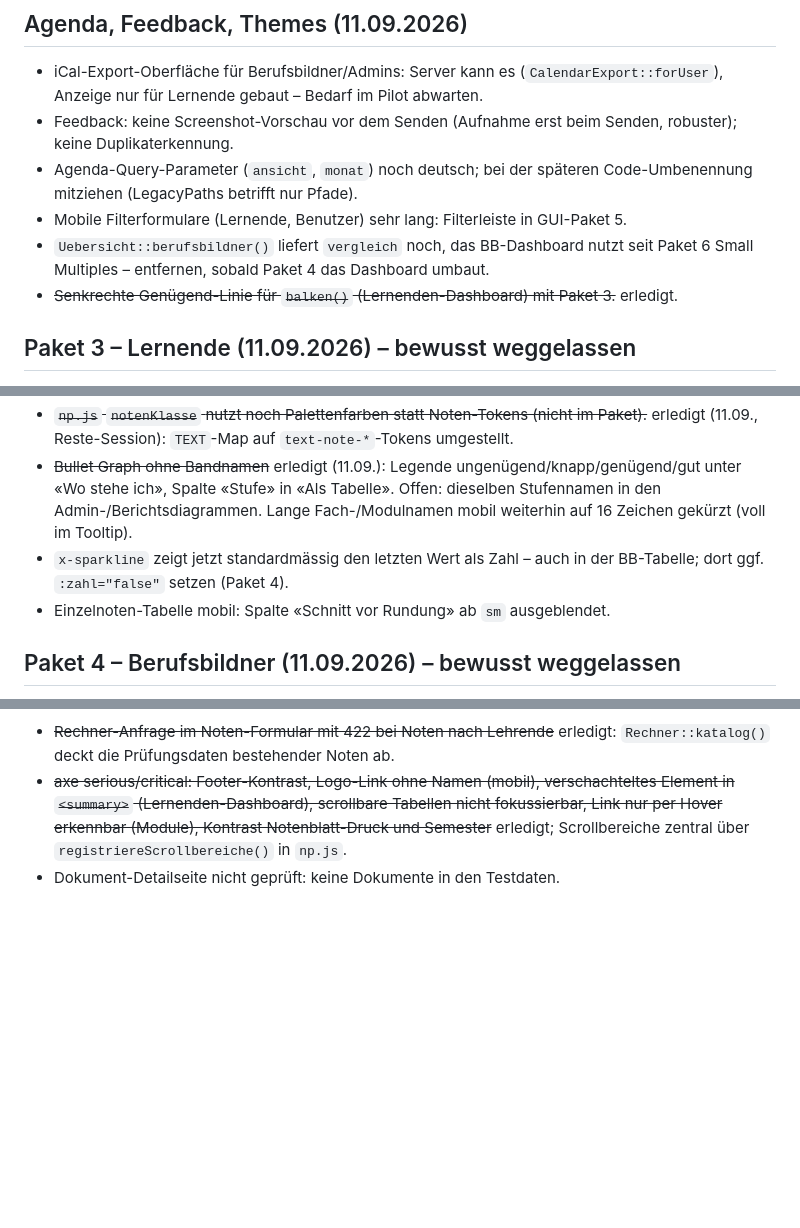
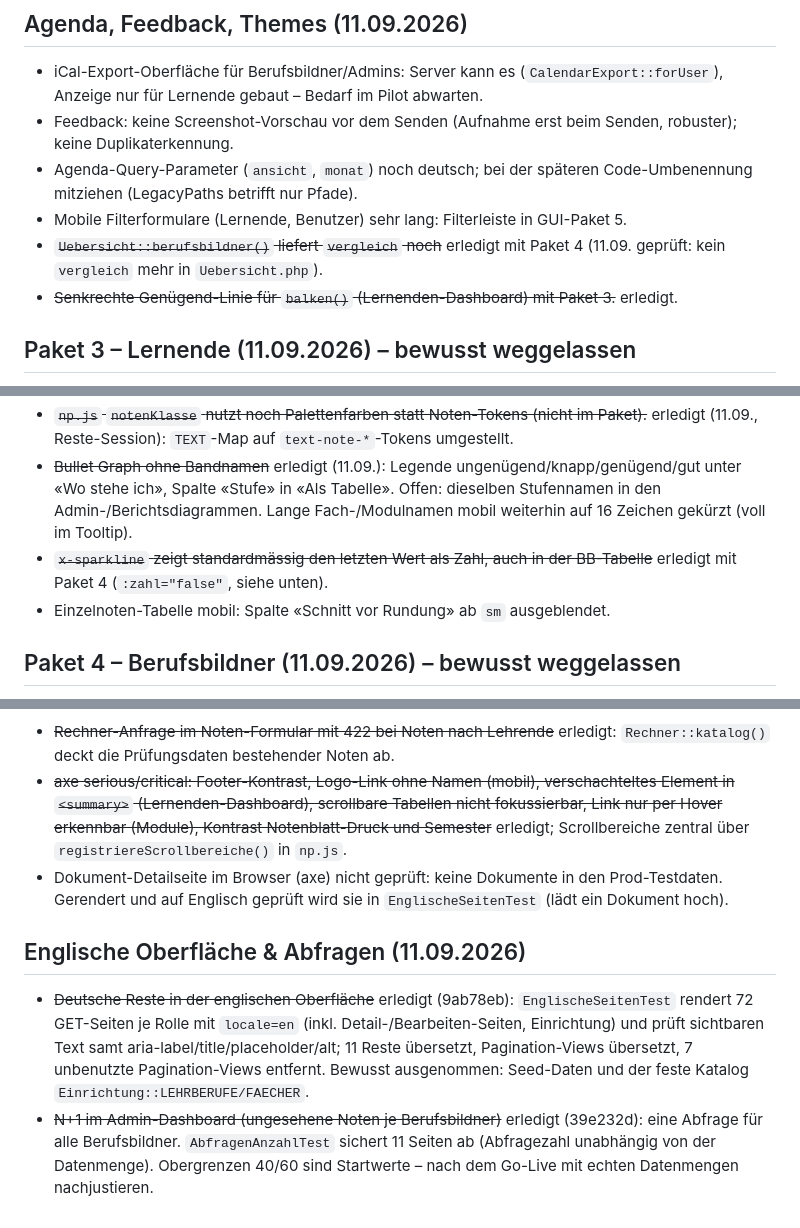
Before and after one commit to magic-usb-c/notenportal, a Markdown page: docs/audit-backlog.md, 3 parts joined by grey strips. GitHub-like rendering; blank space fills up the shorter version.

Commit message:
Docs: Restore-Test protokolliert, Backlog nachgeführt
- betrieb.md: Probelauf Sicherung als www-data, Einspielen in notenportal_probe mit identischen Zeilenzahlen
- audit-backlog.md: erledigte Punkte (vergleich, sparkline, Pagination) markiert, Abschnitt englische Oberfläche & Abfragen

Claude-Session: https://claude.ai/code/session_01WWQRZFtc9VQL44uFzKGvUY

```diff
--- a/docs/audit-backlog.md
+++ b/docs/audit-backlog.md
@@ -100,7 +100,7 @@ Findings aus dem Multi-Agent-Audit vom 11.06. — Status nach der Umsetzungs-Ses
 - Feedback: keine Screenshot-Vorschau vor dem Senden (Aufnahme erst beim Senden, robuster); keine Duplikaterkennung.
 - Agenda-Query-Parameter (`ansicht`, `monat`) noch deutsch; bei der späteren Code-Umbenennung mitziehen (LegacyPaths betrifft nur Pfade).
 - Mobile Filterformulare (Lernende, Benutzer) sehr lang: Filterleiste in GUI-Paket 5.
-- `Uebersicht::berufsbildner()` liefert `vergleich` noch, das BB-Dashboard nutzt seit Paket 6 Small Multiples – entfernen, sobald Paket 4 das Dashboard umbaut.
+- ~~`Uebersicht::berufsbildner()` liefert `vergleich` noch~~ erledigt mit Paket 4 (11.09. geprüft: kein `vergleich` mehr in `Uebersicht.php`).
 - ~~Senkrechte Genügend-Linie für `balken()` (Lernenden-Dashboard) mit Paket 3.~~ erledigt.
 
 ## Paket 3 – Lernende (11.09.2026) – bewusst weggelassen
@@ -110,7 +110,7 @@ Findings aus dem Multi-Agent-Audit vom 11.06. — Status nach der Umsetzungs-Ses
 - ~~Segment-Umschalter (`role="radiogroup"`) ohne Pfeiltasten-Navigation; Tab + Enter funktioniert.~~ erledigt (11.09., Reste-Session): `x-radiogroup`-Direktive in `np.js` (Roving Tabindex + Pfeiltasten), angewendet auf alle `role="radiogroup"`-Container in `resources/views` (native `<input type="radio">` in `notifications/settings.blade.php` bewusst unverändert, dort bereits nativ bedienbar).
 - ~~`np.js` `notenKlasse` nutzt noch Palettenfarben statt Noten-Tokens (nicht im Paket).~~ erledigt (11.09., Reste-Session): `TEXT`-Map auf `text-note-*`-Tokens umgestellt.
 - ~~Bullet Graph ohne Bandnamen~~ erledigt (11.09.): Legende ungenügend/knapp/genügend/gut unter «Wo stehe ich», Spalte «Stufe» in «Als Tabelle». Offen: dieselben Stufennamen in den Admin-/Berichtsdiagrammen. Lange Fach-/Modulnamen mobil weiterhin auf 16 Zeichen gekürzt (voll im Tooltip).
-- `x-sparkline` zeigt jetzt standardmässig den letzten Wert als Zahl – auch in der BB-Tabelle; dort ggf. `:zahl="false"` setzen (Paket 4).
+- ~~`x-sparkline` zeigt standardmässig den letzten Wert als Zahl, auch in der BB-Tabelle~~ erledigt mit Paket 4 (`:zahl="false"`, siehe unten).
 - Einzelnoten-Tabelle mobil: Spalte «Schnitt vor Rundung» ab `sm` ausgeblendet.
 
 ## Paket 4 – Berufsbildner (11.09.2026) – bewusst weggelassen
@@ -165,4 +165,9 @@ Drei zusätzliche Befunde aus dem Review, im Rahmen derselben Session behoben:
 Skript `~/tools/visual/rundgang.mjs` (Playwright + axe-core, alle GET-Seiten je Rolle, 1280/390 px): keine JS-Fehler, kein seitliches Überlaufen.
 - ~~Rechner-Anfrage im Noten-Formular mit 422 bei Noten nach Lehrende~~ erledigt: `Rechner::katalog()` deckt die Prüfungsdaten bestehender Noten ab.
 - ~~axe serious/critical: Footer-Kontrast, Logo-Link ohne Namen (mobil), verschachteltes Element in `<summary>` (Lernenden-Dashboard), scrollbare Tabellen nicht fokussierbar, Link nur per Hover erkennbar (Module), Kontrast Notenblatt-Druck und Semester~~ erledigt; Scrollbereiche zentral über `registriereScrollbereiche()` in `np.js`.
-- Dokument-Detailseite nicht geprüft: keine Dokumente in den Testdaten.
+- Dokument-Detailseite im Browser (axe) nicht geprüft: keine Dokumente in den Prod-Testdaten. Gerendert und auf Englisch geprüft wird sie in `EnglischeSeitenTest` (lädt ein Dokument hoch).
+
+## Englische Oberfläche & Abfragen (11.09.2026)
+
+- ~~Deutsche Reste in der englischen Oberfläche~~ erledigt (9ab78eb): `EnglischeSeitenTest` rendert 72 GET-Seiten je Rolle mit `locale=en` (inkl. Detail-/Bearbeiten-Seiten, Einrichtung) und prüft sichtbaren Text samt aria-label/title/placeholder/alt; 11 Reste übersetzt, Pagination-Views übersetzt, 7 unbenutzte Pagination-Views entfernt. Bewusst ausgenommen: Seed-Daten und der feste Katalog `Einrichtung::LEHRBERUFE/FAECHER`.
+- ~~N+1 im Admin-Dashboard (ungesehene Noten je Berufsbildner)~~ erledigt (39e232d): eine Abfrage für alle Berufsbildner. `AbfragenAnzahlTest` sichert 11 Seiten ab (Abfragezahl unabhängig von der Datenmenge). Obergrenzen 40/60 sind Startwerte – nach dem Go-Live mit echten Datenmengen nachjustieren.
```
Also changed, not shown: other parts of docs/audit-backlog.md (+1 -1 lines), docs/betrieb.md (+1 -0 lines).
